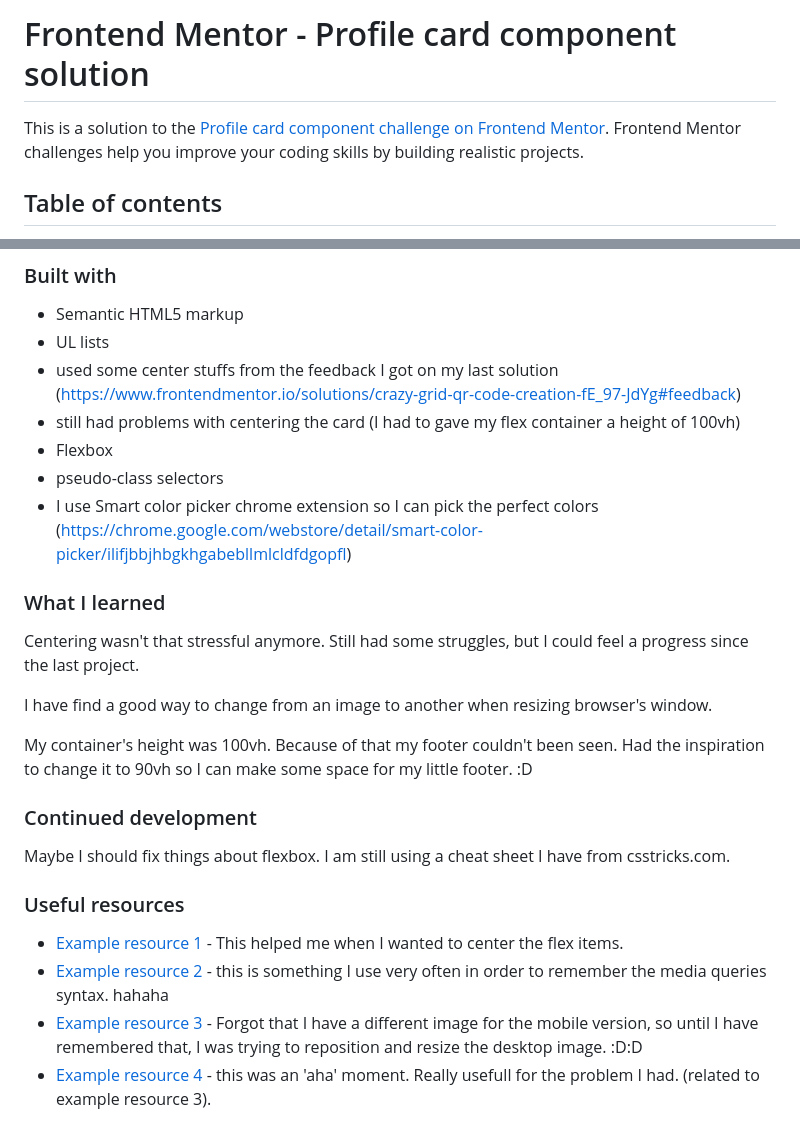
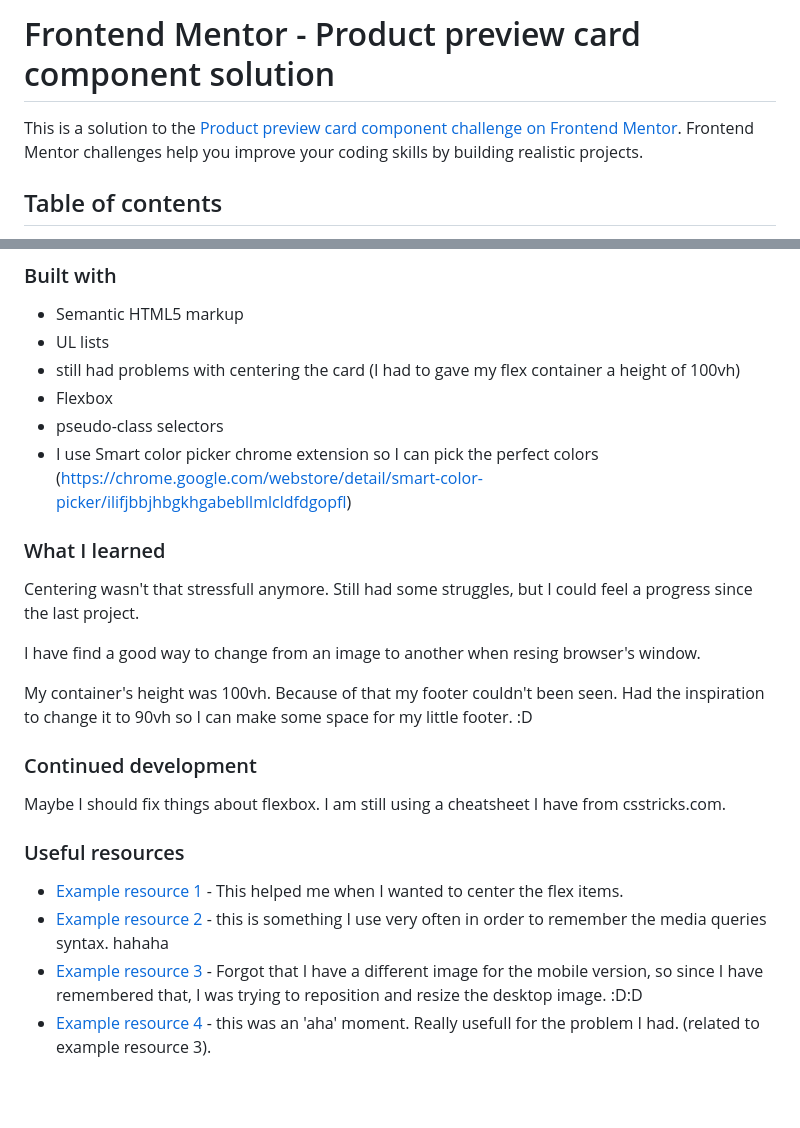
Before and after one commit to LucianIoan31/Product-preview-card-component, a Markdown page: README.md, 2 parts joined by grey strips. GitHub-like rendering; blank space fills up the shorter version.

```diff
--- a/README.md
+++ b/README.md
@@ -1,6 +1,6 @@
-# Frontend Mentor - Profile card component solution
+# Frontend Mentor - Product preview card component solution
 
-This is a solution to the [Profile card component challenge on Frontend Mentor](https://www.frontendmentor.io/challenges/profile-card-component-cfArpWshJ). Frontend Mentor challenges help you improve your coding skills by building realistic projects.
+This is a solution to the [Product preview card component challenge on Frontend Mentor](https://www.frontendmentor.io/challenges/product-preview-card-component-GO7UmttRfa). Frontend Mentor challenges help you improve your coding skills by building realistic projects.
 
 ## Table of contents
 
@@ -41,7 +41,6 @@ This is a solution to the [Profile card component challenge on Frontend Mentor](
 
 - Semantic HTML5 markup
 - UL lists
-- used some center stuffs from the feedback I got on my last solution (https://www.frontendmentor.io/solutions/crazy-grid-qr-code-creation-fE_97-JdYg#feedback)
 - still had problems with centering the card (I had to gave my flex container a height of 100vh)
 - Flexbox
 - pseudo-class selectors
@@ -49,21 +48,21 @@ This is a solution to the [Profile card component challenge on Frontend Mentor](
 
 ### What I learned
 
-Centering wasn't that stressful anymore. Still had some struggles, but I could feel a progress since the last project.
+Centering wasn't that stressfull anymore. Still had some struggles, but I could feel a progress since the last project.
 
-I have find a good way to change from an image to another when resizing browser's window.
+I have find a good way to change from an image to another when resing browser's window.
 
 My container's height was 100vh. Because of that my footer couldn't been seen. Had the inspiration to change it to 90vh so I can make some space for my little  footer. :D
 
 ### Continued development
 
-Maybe I should fix things about flexbox. I am still using a cheat sheet I have from csstricks.com.
+Maybe I should fix things about flexbox. I am still using a cheatsheet I have from csstricks.com.
 
 ### Useful resources
 
 - [Example resource 1]((https://www.frontendmentor.io/solutions/crazy-grid-qr-code-creation-fE_97-JdYg#feedback)) - This helped me when I wanted to center the flex items.
 - [Example resource 2]((https://www.w3schools.com/css/css_rwd_mediaqueries.asp)) - this is something I use very often in order to remember the media queries syntax. hahaha
-- [Example resource 3]((https://developer.mozilla.org/en-US/docs/Web/CSS/object-position)) - Forgot that I have a different image for the mobile version, so until I have remembered that, I was trying to reposition and resize the desktop image. :D:D
+- [Example resource 3]((https://developer.mozilla.org/en-US/docs/Web/CSS/object-position)) - Forgot that I have a different image for the mobile version, so since I have remembered that, I was trying to reposition and resize the desktop image. :D:D
 - [Example resource 4]((https://css-tricks.com/replace-the-image-in-an-img-with-css/)) - this was an 'aha' moment. Really usefull for the problem I had. (related to example resource 3).
 
 
```
